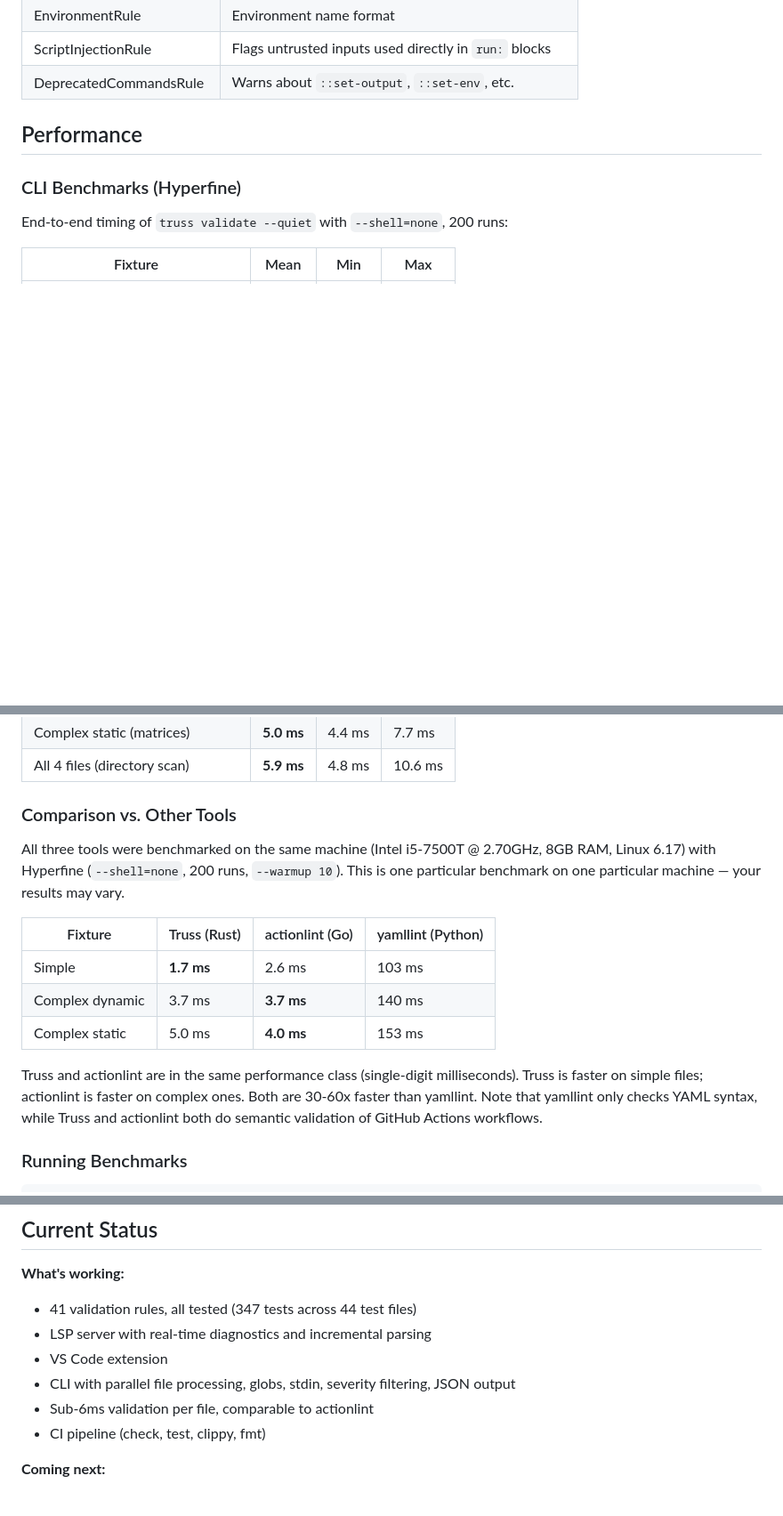
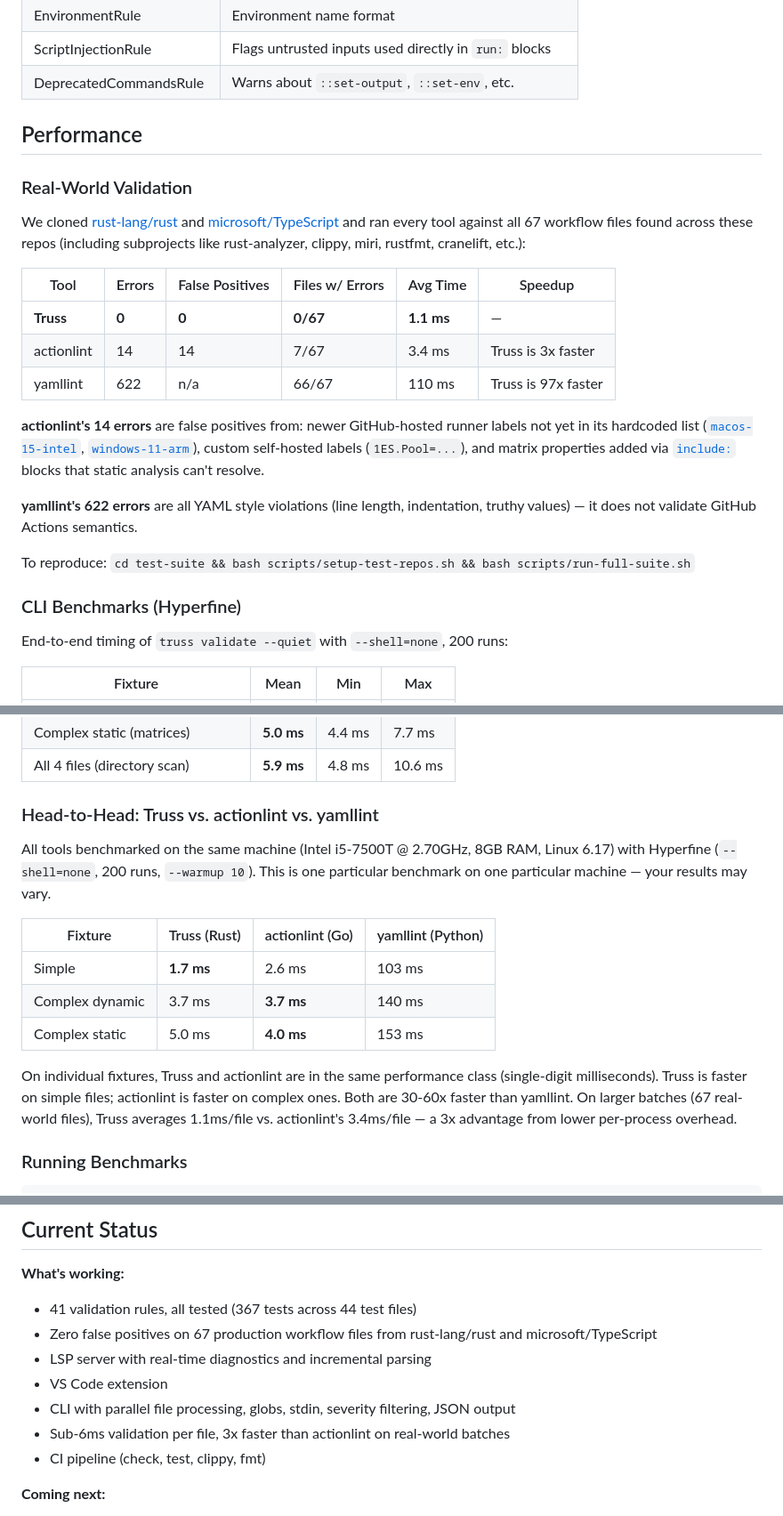
Before and after one commit to JuanMarchetto/truss, a Markdown page: README.md, 3 parts joined by grey strips. Shown at 89% size. Drawn GitHub-style; blank space fills up the shorter version.

```diff
--- a/README.md
+++ b/README.md
@@ -171,6 +196,22 @@ Point your editor's LSP client at this binary for `.github/workflows/*.yml` file
 
 ## Performance
 
+### Real-World Validation
+
+We cloned [rust-lang/rust](https://github.com/rust-lang/rust) and [microsoft/TypeScript](https://github.com/microsoft/TypeScript) and ran every tool against all 67 workflow files found across these repos (including subprojects like rust-analyzer, clippy, miri, rustfmt, cranelift, etc.):
+
+| Tool | Errors | False Positives | Files w/ Errors | Avg Time | Speedup |
+|------|--------|-----------------|-----------------|----------|---------|
+| **Truss** | **0** | **0** | **0/67** | **1.1 ms** | — |
+| actionlint | 14 | 14 | 7/67 | 3.4 ms | Truss is 3x faster |
+| yamllint | 622 | n/a | 66/67 | 110 ms | Truss is 97x faster |
+
+**actionlint's 14 errors** are false positives from: newer GitHub-hosted runner labels not yet in its hardcoded list ([`macos-15-intel`](https://github.com/actions/runner-images/issues/13045), [`windows-11-arm`](https://github.blog/changelog/2025-04-14-windows-arm64-hosted-runners-now-available-in-public-preview/)), custom self-hosted labels (`1ES.Pool=...`), and matrix properties added via [`include:`](https://docs.github.com/en/actions/using-jobs/using-a-matrix-for-your-jobs) blocks that static analysis can't resolve.
+
+**yamllint's 622 errors** are all YAML style violations (line length, indentation, truthy values) — it does not validate GitHub Actions semantics.
+
+To reproduce: `cd test-suite && bash scripts/setup-test-repos.sh && bash scripts/run-full-suite.sh`
+
 ### CLI Benchmarks (Hyperfine)
 
 End-to-end timing of `truss validate --quiet` with `--shell=none`, 200 runs:
@@ -183,9 +224,9 @@ End-to-end timing of `truss validate --quiet` with `--shell=none`, 200 runs:
 | Complex static (matrices) | **5.0 ms** | 4.4 ms | 7.7 ms |
 | All 4 files (directory scan) | **5.9 ms** | 4.8 ms | 10.6 ms |
 
-### Comparison vs. Other Tools
+### Head-to-Head: Truss vs. actionlint vs. yamllint
 
-All three tools were benchmarked on the same machine (Intel i5-7500T @ 2.70GHz, 8GB RAM, Linux 6.17) with Hyperfine (`--shell=none`, 200 runs, `--warmup 10`). This is one particular benchmark on one particular machine — your results may vary.
+All tools benchmarked on the same machine (Intel i5-7500T @ 2.70GHz, 8GB RAM, Linux 6.17) with Hyperfine (`--shell=none`, 200 runs, `--warmup 10`). This is one particular benchmark on one particular machine — your results may vary.
 
 | Fixture | Truss (Rust) | actionlint (Go) | yamllint (Python) |
 |---------|-------------|-----------------|-------------------|
@@ -193,7 +234,7 @@ All three tools were benchmarked on the same machine (Intel i5-7500T @ 2.70GHz,
 | Complex dynamic | 3.7 ms | **3.7 ms** | 140 ms |
 | Complex static | 5.0 ms | **4.0 ms** | 153 ms |
 
-Truss and actionlint are in the same performance class (single-digit milliseconds). Truss is faster on simple files; actionlint is faster on complex ones. Both are 30-60x faster than yamllint. Note that yamllint only checks YAML syntax, while Truss and actionlint both do semantic validation of GitHub Actions workflows.
+On individual fixtures, Truss and actionlint are in the same performance class (single-digit milliseconds). Truss is faster on simple files; actionlint is faster on complex ones. Both are 30-60x faster than yamllint. On larger batches (67 real-world files), Truss averages 1.1ms/file vs. actionlint's 3.4ms/file — a 3x advantage from lower per-process overhead.
 
 ### Running Benchmarks
 
@@ -266,11 +307,12 @@ More details in [docs/ARCHITECTURE.md](docs/ARCHITECTURE.md).
 ## Current Status
 
 **What's working:**
-- 41 validation rules, all tested (347 tests across 44 test files)
+- 41 validation rules, all tested (367 tests across 44 test files)
+- Zero false positives on 67 production workflow files from rust-lang/rust and microsoft/TypeScript
 - LSP server with real-time diagnostics and incremental parsing
 - VS Code extension
 - CLI with parallel file processing, globs, stdin, severity filtering, JSON output
-- Sub-6ms validation per file, comparable to actionlint
+- Sub-6ms validation per file, 3x faster than actionlint on real-world batches
 - CI pipeline (check, test, clippy, fmt)
 
 **Coming next:**
```
Also changed, not shown: other parts of README.md (+36 -11 lines).
